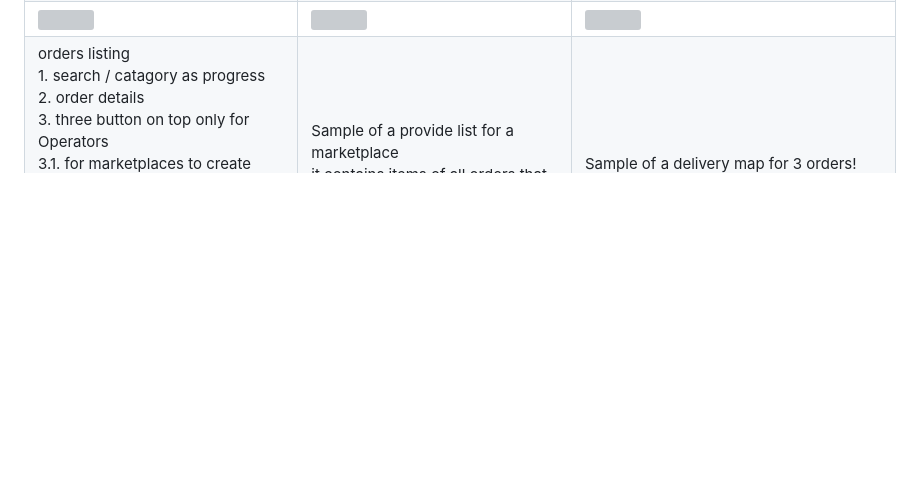
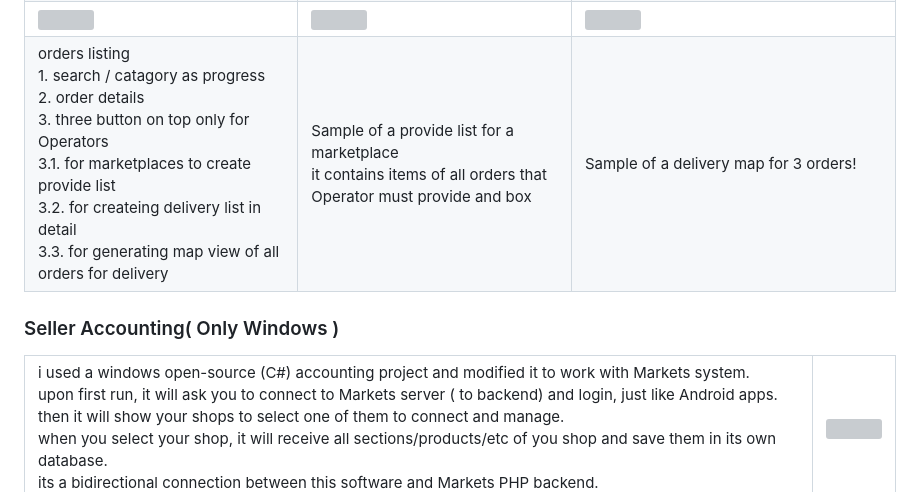
Before and after one commit to farhang-sa/farsa-markets, a Markdown page: README.md, the part around the change. Drawn GitHub-style; blank space fills up the shorter version; grey boxes are pictures that could not be loaded.

```diff
--- a/README.md
+++ b/README.md
@@ -126,3 +126,19 @@ Markets is a PHP-MySql marketing platform with HTML5-Android/Java user interface
     </tr>
   </tbody>
 </table>
+
+### Seller Accounting( Only Windows )
+<table>
+  <tbody>
+    <tr>
+      <td>
+        i used a windows open-source (C#) accounting project and modified it to work with Markets system. <br />
+        upon first run, it will ask you to connect to Markets server ( to backend) and login, just like Android apps.<br />
+        then it will show your shops to select one of them to connect and manage.<br />
+        when you select your shop, it will receive all sections/products/etc of you shop and save them in its own database.<br />
+        its a bidirectional connection between this software and Markets PHP backend.
+      </td>
+      <td><img src='https://i.postimg.cc/yYXSKQxp/hesabdari.png' /></td>
+    </tr>
+  </tbody>
+</table>
```
